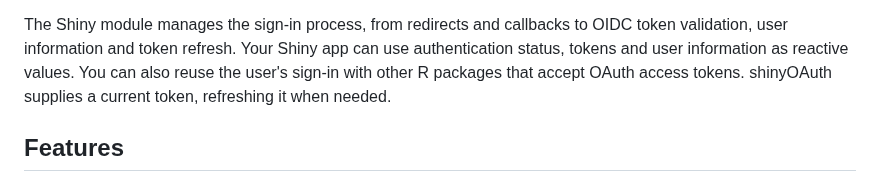
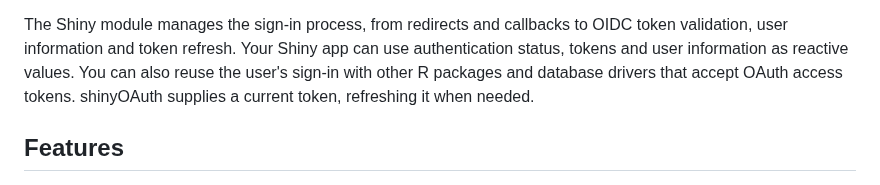
Before and after one commit to lukakoning/shinyOAuth, a Markdown page: README.md, the part around the change. Drawn GitHub-style.

Commit message:
Revert "docs: broaden README token integration description"
This reverts commit de3217d9481b8252424554249fa1b738caf31612.

```diff
--- a/README.md
+++ b/README.md
@@ -20,8 +20,9 @@ settings yourself.
 The Shiny module manages the sign-in process, from redirects and callbacks to
 OIDC token validation, user information and token refresh. Your Shiny app can
 use authentication status, tokens and user information as reactive values.
-You can also reuse the user's sign-in with other R packages that accept OAuth
-access tokens. shinyOAuth supplies a current token, refreshing it when needed.
+You can also reuse the user's sign-in with other R packages and database
+drivers that accept OAuth access tokens. shinyOAuth supplies a current token,
+refreshing it when needed.
 
 ## Features
 
```
